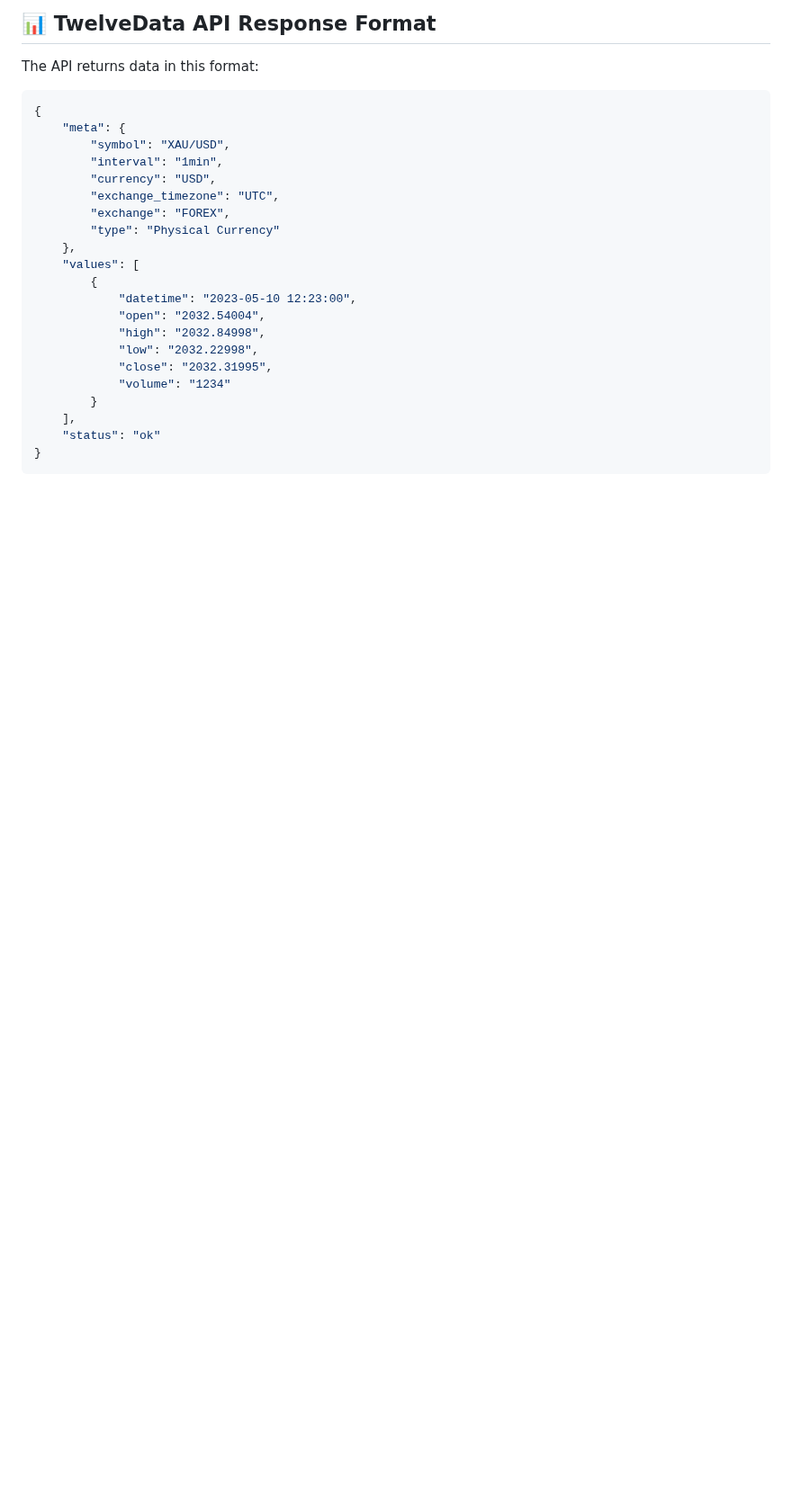
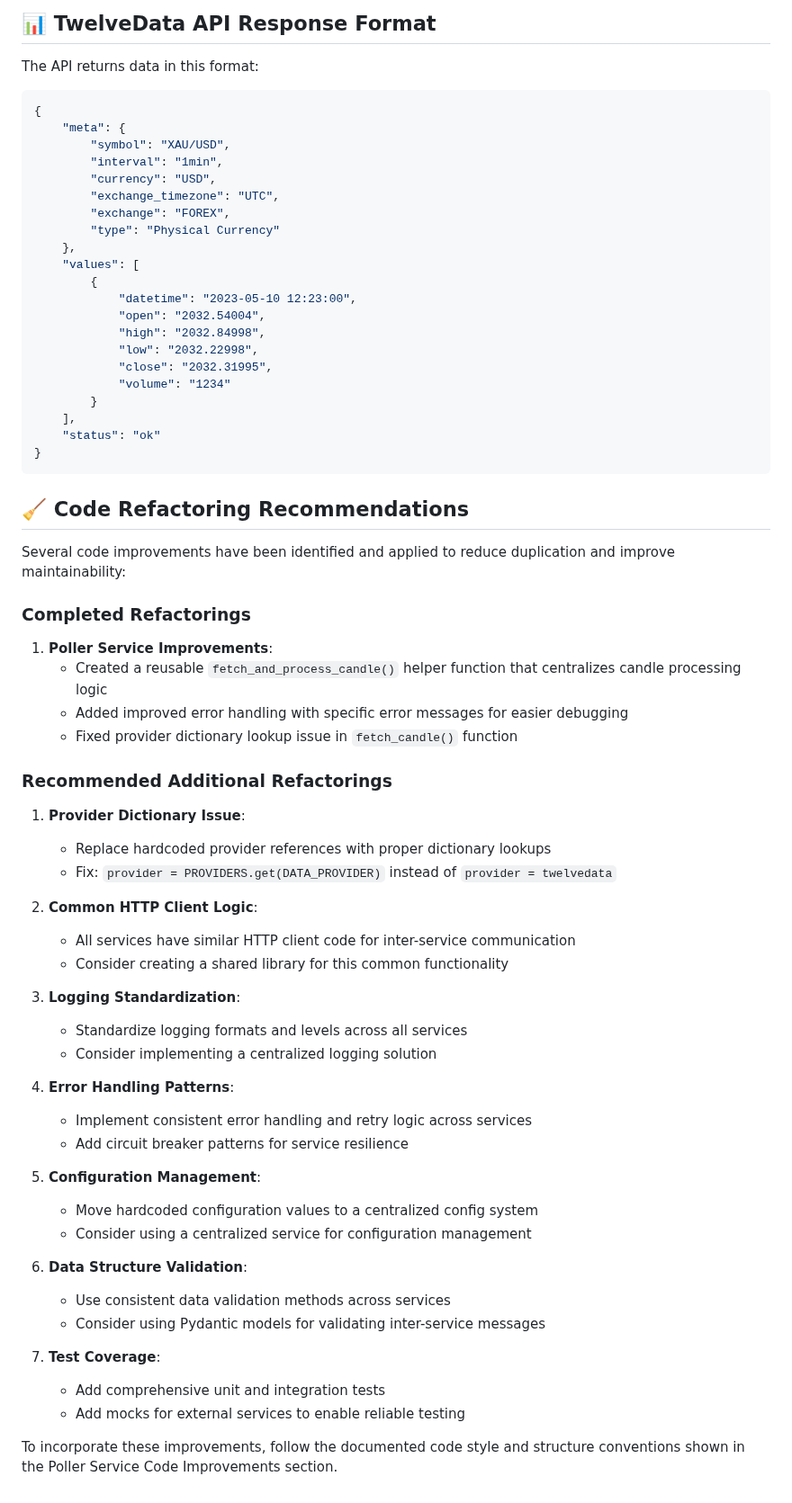
Before and after one commit to abavisg/may-vibes-5, a Markdown page: README.md, the part around the change. Shown at 90% size. GitHub-like rendering; blank space fills up the shorter version.

Commit message:
Enhance README with code refactoring recommendations: Document completed and suggested improvements for the Poller Service, including error handling, logging standardization, and configuration management. Provide guidance on implementing best practices for maintainability and test coverage.

````diff
--- a/README.md
+++ b/README.md
@@ -323,3 +323,46 @@ The API returns data in this format:
     "status": "ok"
 }
 ```
+
+## 🧹 Code Refactoring Recommendations
+
+Several code improvements have been identified and applied to reduce duplication and improve maintainability:
+
+### Completed Refactorings
+
+1. **Poller Service Improvements**:
+   - Created a reusable `fetch_and_process_candle()` helper function that centralizes candle processing logic
+   - Added improved error handling with specific error messages for easier debugging
+   - Fixed provider dictionary lookup issue in `fetch_candle()` function
+
+### Recommended Additional Refactorings
+
+1. **Provider Dictionary Issue**:
+   - Replace hardcoded provider references with proper dictionary lookups
+   - Fix: `provider = PROVIDERS.get(DATA_PROVIDER)` instead of `provider = twelvedata`
+
+2. **Common HTTP Client Logic**:
+   - All services have similar HTTP client code for inter-service communication
+   - Consider creating a shared library for this common functionality
+
+3. **Logging Standardization**:
+   - Standardize logging formats and levels across all services
+   - Consider implementing a centralized logging solution
+
+4. **Error Handling Patterns**:
+   - Implement consistent error handling and retry logic across services
+   - Add circuit breaker patterns for service resilience
+
+5. **Configuration Management**:
+   - Move hardcoded configuration values to a centralized config system
+   - Consider using a centralized service for configuration management
+
+6. **Data Structure Validation**:
+   - Use consistent data validation methods across services
+   - Consider using Pydantic models for validating inter-service messages
+
+7. **Test Coverage**:
+   - Add comprehensive unit and integration tests
+   - Add mocks for external services to enable reliable testing
+
+To incorporate these improvements, follow the documented code style and structure conventions shown in the Poller Service Code Improvements section.
````
